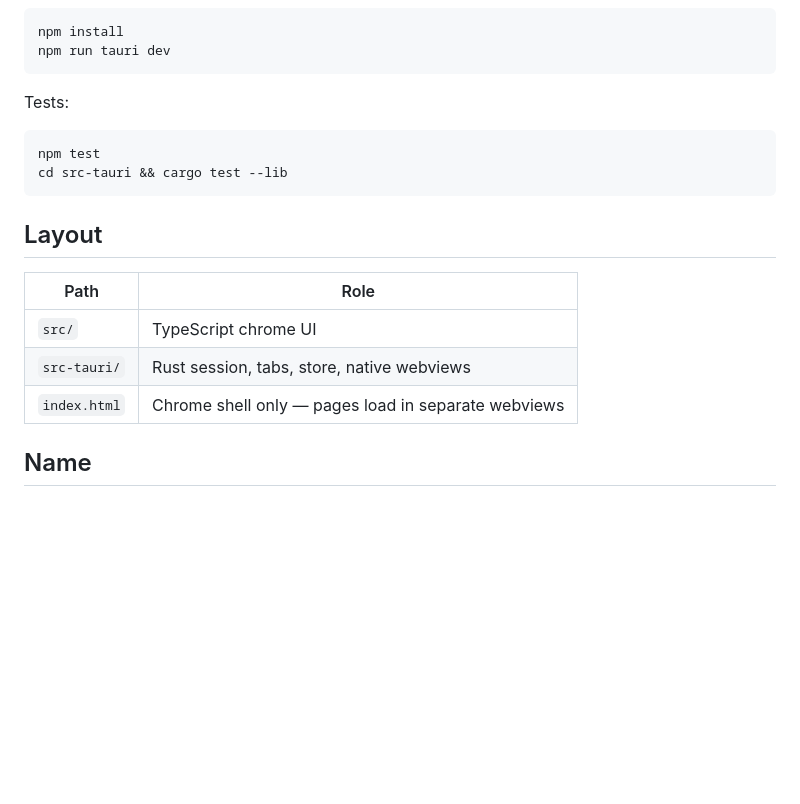
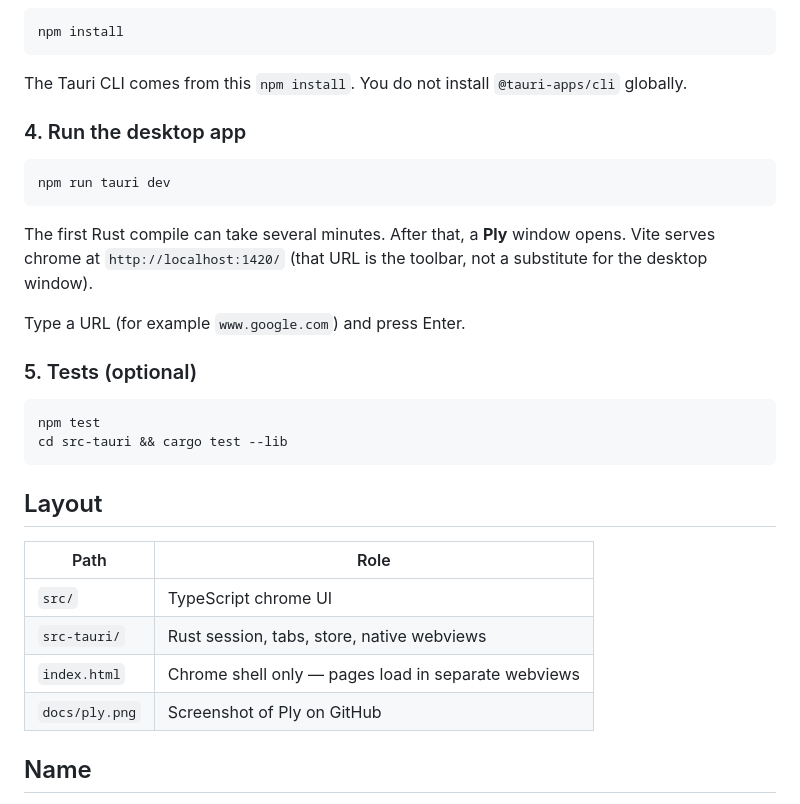
Before and after one commit to akhilf/ply, a Markdown page: README.md, the part around one of its changes. Rendered like a GitHub page; blank space fills up the shorter version.

````diff
--- a/README.md
+++ b/README.md
@@ -21,10 +57,21 @@ Needs Node 20+, Rust (rustup), and the Tauri CLI (from `npm`).
 
 ```bash
 npm install
+```
+
+The Tauri CLI comes from this `npm install`. You do not install `@tauri-apps/cli` globally.
+
+### 4. Run the desktop app
+
+```bash
 npm run tauri dev
 ```
 
-Tests:
+The first Rust compile can take several minutes. After that, a **Ply** window opens. Vite serves chrome at `http://localhost:1420/` (that URL is the toolbar, not a substitute for the desktop window).
+
+Type a URL (for example `www.google.com`) and press Enter.
+
+### 5. Tests (optional)
 
 ```bash
 npm test
@@ -38,6 +85,7 @@ cd src-tauri && cargo test --lib
 | `src/` | TypeScript chrome UI |
 | `src-tauri/` | Rust session, tabs, store, native webviews |
 | `index.html` | Chrome shell only — pages load in separate webviews |
+| `docs/ply.png` | Screenshot of Ply on GitHub |
 
 ## Name
 
````
Also changed, not shown: other parts of README.md (+38 -2 lines), docs/ply.png (added), 3 other files.
